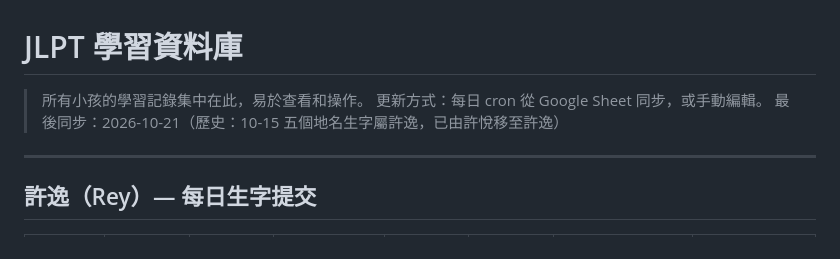
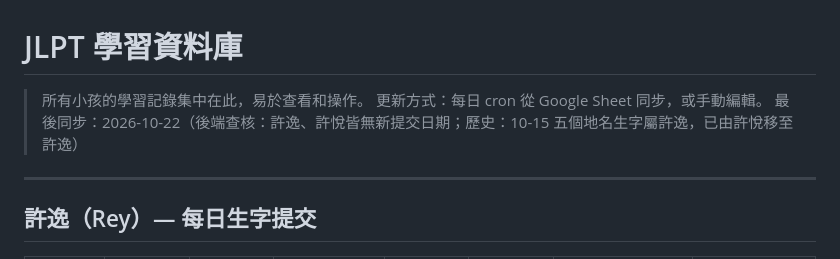
Before and after one commit to VJHOHOHO/jlpt-daily, a Markdown page: database.md, the part around the change. Rendered like a GitHub page.

```diff
--- a/database.md
+++ b/database.md
@@ -2,7 +2,7 @@
 
 > 所有小孩的學習記錄集中在此，易於查看和操作。
 > 更新方式：每日 cron 從 Google Sheet 同步，或手動編輯。
-> 最後同步：2026-10-21（歷史：10-15 五個地名生字屬許逸，已由許悅移至許逸）
+> 最後同步：2026-10-22（後端查核：許逸、許悅皆無新提交日期；歷史：10-15 五個地名生字屬許逸，已由許悅移至許逸）
 
 ---
 
```
